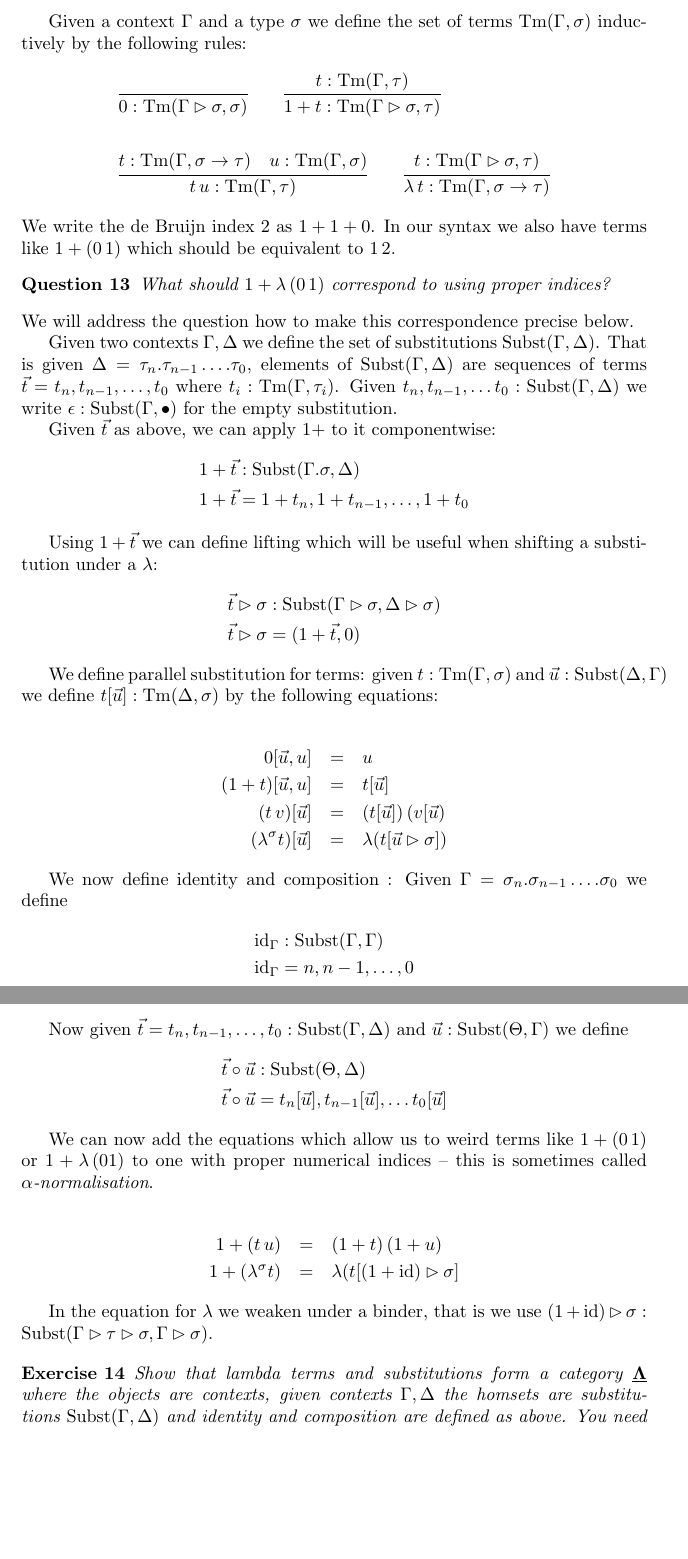
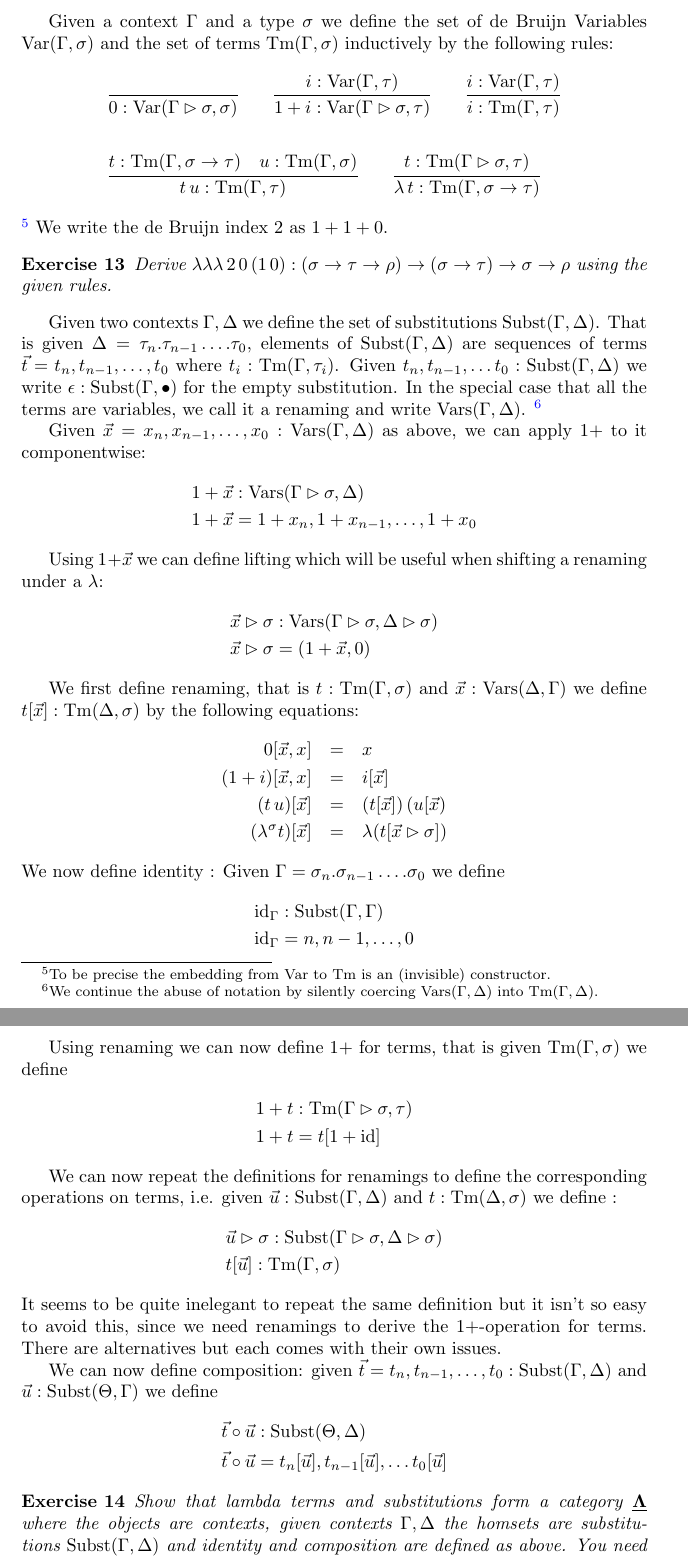
Before and after one commit to txa/cftwfp, a LaTeX paper (notes.tex): two parts of pages 9 and 10 of 42, joined at a grey line, cut so that both start at the same text, the shorter picture padded with empty space. Compiled offline with pdfLaTeX.

Commit message:
reorganized everything

```diff
--- a/notes.tex
+++ b/notes.tex
@@ -29,6 +29,8 @@
 
 \newcommand{\Con}{\mathrm{Con}}
 \newcommand{\Tm}{\mathrm{Tm}}
+\newcommand{\Var}{\mathrm{Var}}
+\newcommand{\Vars}{\mathrm{Vars}}
 \newcommand{\Subst}{\mathrm{Subst}}
 
 \newcommand{\cat}[1]{\underline{\mathbf{#1}}}
@@ -305,66 +307,96 @@ We are only annotating terms with types when it is necessary to disambiguate, th
 
 We are going to use an intrinsic syntax, that is we define typed terms only. For this we need the notion of a context which for de Bruijn terms is just a sequence of types, e.g. $\Gamma = \sigma_n \rhd \sigma_{n-1} \rhd \dots \rhd\sigma_0$, is a typical context; we write $\bullet$ for the empty context. We extend contexts on the right, that is they are snoc-lists.
 
-Given a context $\Gamma$ and a type $\sigma$ we define the set of terms $\Tm(\Gamma,\sigma)$ inductively by the following rules:
-\begin{align*}
-  & \infer{0 : \Tm(\Gamma\rhd\sigma,\sigma)}{}
+Given a context $\Gamma$ and a type $\sigma$ we define the set of de Bruijn Variables $\Var(\Gamma,\sigma)$ and the set of terms $\Tm(\Gamma,\sigma)$ inductively by the following rules:
+\begin{align*}
+  & \infer{0 : \Var(\Gamma\rhd\sigma,\sigma)}{}
   \qquad
-  \infer{1+t : \Tm(\Gamma\rhd\sigma,\tau)}{t : \Tm(\Gamma,\tau)}\\\\
+    \infer{1+i : \Var(\Gamma\rhd\sigma,\tau)}{i : \Var(\Gamma,\tau)}
+    \qquad
+    \infer{i  : \Tm(\Gamma,\tau)}{i : \Var(\Gamma,\tau)}
+  \\\\
   & \infer{t\,u : \Tm(\Gamma,\tau)}{t : \Tm(\Gamma,\sigma\to\tau) \quad u : \Tm(\Gamma,\sigma)}
   \qquad
   \infer{\lambda\,t : \Tm(\Gamma,\sigma\to\tau)}{t : \Tm(\Gamma\rhd\sigma,\tau)}
 \end{align*}
-We write the de Bruijn index $2$ as $1+1+0$. In our syntax we also have terms like $1+(0\,1)$ which should be equivalent to $1\,2$.
-\begin{question}
-What should $1 + \lambda\,(0\, 1)$ correspond to using proper indices?
-\end{question}
-We will address the question how to make this correspondence precise below.
+\footnote{To be precise the embedding from $\Var$ to $\Tm$ is an (invisible) constructor.}
+We write the de Bruijn index $2$ as $1+1+0$.
+\begin{exercise}
+  Derive $\lambda  \lambda \lambda\,  2\,0\,(1\,0) : (\sigma \to \tau \to \rho) \to (\sigma \to \tau) \to \sigma \to \rho$ using the given rules.
+\end{exercise}
 
 Given two contexts $\Gamma, \Delta$ we define the set of substitutions $\Subst(\Gamma,\Delta)$. That is given
 $\Delta = \tau_n . \tau_{n-1} \dots .\tau_0$, elements of $\Subst(\Gamma,\Delta)$ are sequences of terms $\vec{t} = t_n,t_{n-1},\dots,t_0$
-where $t_i : \Tm(\Gamma,\tau_i)$. Given $t_n,t_{n-1},\dots t_0 : \Subst(\Gamma,\Delta)$ we write $\epsilon : \Subst(\Gamma,\bullet)$ for the empty substitution.
-
-Given $\vec{t}$ as above, we can apply $1+$ to it componentwise:
-\begin{align*}
-  & 1 + \vec{t} : \Subst (\Gamma.\sigma,\Delta) \\
-  & 1 + \vec{t} = 1+t_n , 1+t_{n-1} , \dots , 1+t_0
-\end{align*}
-
-Using $1+\vec{t}$ we can define lifting which will be useful when shifting a substitution under a $\lambda$:
-\begin{align*}
-& \vec{t} \rhd \sigma  : \Subst(\Gamma \rhd\sigma,\Delta\rhd\sigma)\\
-& \vec{t} \rhd \sigma  = (1 + \vec{t},  0)
-\end{align*}
-
-We define parallel substitution for terms: given $t : \Tm(\Gamma,\sigma)$ and $\vec{u} : \Subst(\Delta,\Gamma)$ we define $t[\vec{u}] : \Tm(\Delta,\sigma)$ by the following equations:
-
+where $t_i : \Tm(\Gamma,\tau_i)$. Given $t_n,t_{n-1},\dots t_0 : \Subst(\Gamma,\Delta)$ we write $\epsilon : \Subst(\Gamma,\bullet)$ for the empty substitution. In the special case that all the terms are variables, we call it a renaming and write $\Vars(\Gamma,\Delta)$.
+\footnote{We continue the abuse of notation by silently coercing $\Vars(\Gamma,\Delta)$ into $\Tm(\Gamma,\Delta)$.}
+
+Given $\vec{x} = x_n,x_{n-1},\dots,x_0: \Vars(\Gamma,\Delta) $ as above, we can apply $1+$ to it componentwise:
+\begin{align*}
+  & 1 + \vec{x} : \Vars (\Gamma\rhd \sigma,\Delta) \\
+  & 1 + \vec{x} = 1+x_n , 1+x_{n-1} , \dots , 1+x_0
+\end{align*}
+
+Using $1+\vec{x}$ we can define lifting which will be useful when shifting a renaming under a $\lambda$:
+\begin{align*}
+& \vec{x} \rhd \sigma  : \Vars(\Gamma \rhd\sigma,\Delta\rhd\sigma)\\
+& \vec{x} \rhd \sigma  = (1 + \vec{x},  0)
+\end{align*}
+
+We first define renaming, that is $t : \Tm(\Gamma,\sigma)$ and
+$\vec{x} : \Vars(\Delta,\Gamma)$ we define $t[\vec{x}] : \Tm(\Delta,\sigma)$ by the following equations:
   \begin{eqnarray*}
-  0 [ \vec{u},u ] & = & u \\
-  (1+t) [ \vec{u},u ]& = & t [\vec{u} ]\\
-  (t\,v) [\vec{u}] & = & (t [\vec{u}]) \,(v[\vec{u}) \\
-  (\lambda^\sigma t) [\vec{u}] & = & \lambda (t [\vec{u} \rhd \sigma])
+  0 [ \vec{x},x ] & = & x \\
+  (1+i) [ \vec{x},x ]& = & i [\vec{x} ]\\
+  (t\,u) [\vec{x}] & = & (t [\vec{x}]) \,(u[\vec{x}) \\
+  (\lambda^\sigma t) [\vec{x}] & = & \lambda (t [\vec{x} \rhd \sigma])
   \end{eqnarray*}
-
-We now define identity and composition : Given $\Gamma = \sigma_n . \sigma_{n-1} \dots .\sigma_0$ we define
+We now define identity : Given $\Gamma = \sigma_n . \sigma_{n-1} \dots .\sigma_0$ we define
 \begin{align*}
   & \id_\Gamma  :   \Subst(\Gamma,\Gamma) \\
   & \id_\Gamma = n , n-1 , \dots, 0
 \end{align*}
-
-Now given $\vec{t} = t_n,t_{n-1},\dots, t_0 : \Subst(\Gamma,\Delta)$ and $\vec{u} : \Subst(\Theta,\Gamma)$ we define
+% Actually, we observe that there is a nice recursive definition of $\id$:
+% \begin{align*}
+% & \id_\bullet = \epsilon \\
+% & \id_{\Gamma\rhd\sigma} = \id_\Gamma \rhd \sigma
+% \end{align*}
+
+Using renaming we can now define $1+$ for terms, that is given $\Tm(\Gamma,\sigma)$ we define
+\begin{align*}
+1+t & : \Tm(\Gamma\rhd \sigma,\tau) \\
+1+t & = t [1+\id]
+\end{align*}
+% Repeating the definition for renamings we can define operations on substitutions:
+% Given $\vec{t} = t_n,t_{n-1},\dots,t_0: \Subst(\Gamma,\Delta) $, we can apply $1+$ to it componentwise:
+% \begin{align*}
+%   & 1 + \vec{t} : \Subst (\Gamma\rhd \sigma,\Delta) \\
+%   & 1 + \vec{t} = 1+t_n , 1+t_{n-1} , \dots , 1+t_0\\
+%   \\
+%   & \vec{x} \rhd \sigma  : \Vars(\Gamma \rhd\sigma,\Delta\rhd\sigma)\\
+%   & \vec{x} \rhd \sigma  = (1 + \vec{x},  0)
+% \end{align*}
+
+% We first define renaming, that is $t : \Tm(\Gamma,\sigma)$ and
+% $\vec{x} : \Vars(\Delta,\Gamma)$ we define $t[\vec{x}] : \Tm(\Delta,\sigma)$ by the following equations:
+%   \begin{eqnarray*}
+%   0 [ \vec{x},x ] & = & x \\
+%   (1+i) [ \vec{x},x ]& = & x [\vec{x} ]\\
+%   (t\,u) [\vec{x}] & = & (t [\vec{x}]) \,(u[\vec{x}) \\
+%   (\lambda^\sigma t) [\vec{x}] & = & \lambda (t [\vec{x} \rhd \sigma])
+%   \end{eqnarray*}
+
+We can now repeat the definitions for renamings to define the corresponding operations on terms, i.e. given $\vec{u}: \Subst(\Gamma,\Delta)$ and $t : \Tm(\Delta,\sigma)$ we define :
+\begin{align*}
+  & \vec{u} \rhd \sigma  : \Subst(\Gamma \rhd\sigma,\Delta\rhd\sigma)  \\
+  & t[\vec{u}] : \Tm(\Gamma,\sigma)
+\end{align*}
+It seems to be quite inelegant to repeat the same definition but it isn't so easy to avoid this, since we need renamings to derive the $1+$-operation for terms. There are alternatives but each comes with their own issues.
+
+We can now define composition: given $\vec{t} = t_n,t_{n-1},\dots, t_0 : \Subst(\Gamma,\Delta)$ and $\vec{u} : \Subst(\Theta,\Gamma)$ we define
 \begin{align*}
   & \vec{t} \circ \vec{u} : \Subst(\Theta,\Delta) \\
   & \vec{t} \circ \vec{u}  = t_n[\vec{u}] , t_{n-1}[\vec{u}], \dots t_0[\vec{u}]
 \end{align*}
-
- We can now add the equations which allow us to weird terms like $1+(0\,1)$ or $1 + \lambda\,(0 1)$ to one with proper numerical indices -- this is sometimes called \emph{$\alpha$-normalisation}.
-
-  \begin{eqnarray*}
-    1+(t\,u) & = & (1+t) \, (1+u) \\
-    1+(\lambda^\sigma t) & = & \lambda (t [(1 + \id) \rhd \sigma]
-  \end{eqnarray*}
-
-In the equation for $\lambda$ we weaken under a binder, that is we use $(1 + \id) \rhd \sigma : \Subst(\Gamma\rhd\tau\rhd\sigma,\Gamma\rhd\sigma)$.
 
   \begin{exercise}
     Show that lambda terms and substitutions form a category $\cat{\Lambda}$ where the objects are contexts, given contexts $\Gamma,\Delta$ the homsets are substitutions $\Subst(\Gamma,\Delta)$ and identity and composition are defined as above. You need to check the laws.
```
Also changed, not shown: notes.tex (2 more changed lines).
